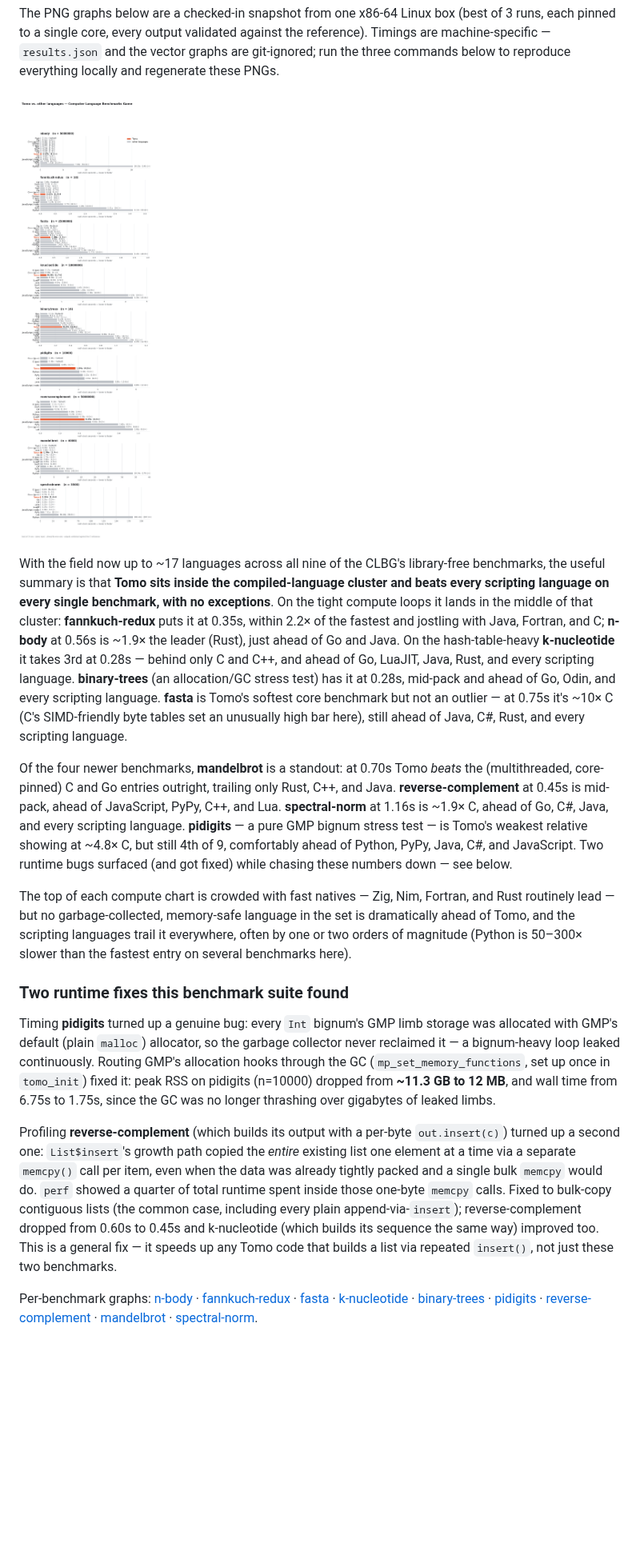
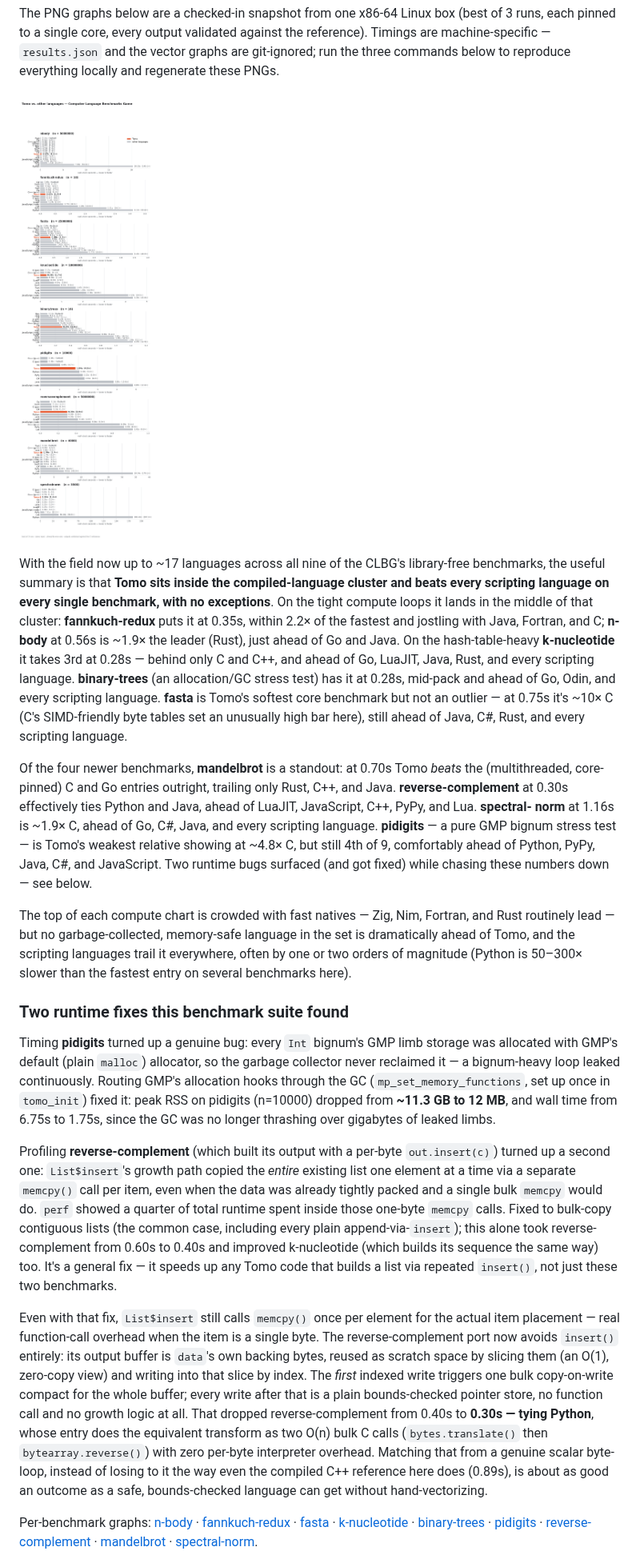
Before and after one commit to bruce-hill/tomo, a Markdown page: benchmarks/README.md, the part around the change. Shown at 80% size. Drawn GitHub-style; pictures changed too: benchmarks/results.png; blank space fills up the shorter version.

Commit message:
Rewrite reverse-complement's output path to avoid insert() entirely (0.40s -> 0.30s)
Even after fixing List$insert's growth path to bulk-copy, it still calls
memcpy() once per element to place the new item — real function-call
overhead when building a huge list one byte at a time.

Reuse `data`'s own backing bytes as the output buffer instead: slice them
(O(1), zero-copy CoW view, sized to the input plus a little slack for a
wrap-width mismatch) and write into that slice by index. The first
indexed write triggers exactly one bulk copy-on-write compact for the
whole buffer; every write after that is a plain bounds-checked pointer
store, with no function call and no growth logic. `perf` confirms
List$insert has dropped to <1% of runtime.

Result: 0.40s -> 0.30s (still byte-identical to the C reference),
essentially tying Python's entry, which does the equivalent transform as
two O(n) bulk C calls (bytes.translate then bytearray.reverse) with zero
per-byte interpreter overhead — and beating the compiled C++ reference
(0.89s), which loses to Python here too. Full test suite passes.

Co-Authored-By: Claude Opus 4.8 (1M context) <noreply@anthropic.com>

```diff
--- a/benchmarks/README.md
+++ b/benchmarks/README.md
@@ -34,12 +34,13 @@ language.
 
 Of the four newer benchmarks, **mandelbrot** is a standout: at 0.70s Tomo
 *beats* the (multithreaded, core-pinned) C and Go entries outright, trailing
-only Rust, C++, and Java. **reverse-complement** at 0.45s is mid-pack, ahead of
-JavaScript, PyPy, C++, and Lua. **spectral-norm** at 1.16s is ~1.9× C, ahead of
-Go, C#, Java, and every scripting language. **pidigits** — a pure GMP bignum
-stress test — is Tomo's weakest relative showing at ~4.8× C, but still 4th of
-9, comfortably ahead of Python, PyPy, Java, C#, and JavaScript. Two runtime
-bugs surfaced (and got fixed) while chasing these numbers down — see below.
+only Rust, C++, and Java. **reverse-complement** at 0.30s effectively ties
+Python and Java, ahead of LuaJIT, JavaScript, C++, PyPy, and Lua. **spectral-
+norm** at 1.16s is ~1.9× C, ahead of Go, C#, Java, and every scripting
+language. **pidigits** — a pure GMP bignum stress test — is Tomo's weakest
+relative showing at ~4.8× C, but still 4th of 9, comfortably ahead of Python,
+PyPy, Java, C#, and JavaScript. Two runtime bugs surfaced (and got fixed)
+while chasing these numbers down — see below.
 
 The top of each compute chart is crowded with fast natives — Zig, Nim,
 Fortran, and Rust routinely lead — but no garbage-collected, memory-safe
@@ -58,16 +59,31 @@ pidigits (n=10000) dropped from **~11.3 GB to 12 MB**, and wall time from
 6.75s to 1.75s, since the GC was no longer thrashing over gigabytes of leaked
 limbs.
 
-Profiling **reverse-complement** (which builds its output with a per-byte
+Profiling **reverse-complement** (which built its output with a per-byte
 `out.insert(c)`) turned up a second one: `List$insert`'s growth path copied
 the *entire* existing list one element at a time via a separate `memcpy()`
 call per item, even when the data was already tightly packed and a single
 bulk `memcpy` would do. `perf` showed a quarter of total runtime spent inside
 those one-byte `memcpy` calls. Fixed to bulk-copy contiguous lists (the common
-case, including every plain append-via-`insert`); reverse-complement dropped
-from 0.60s to 0.45s and k-nucleotide (which builds its sequence the same way)
-improved too. This is a general fix — it speeds up any Tomo code that builds
-a list via repeated `insert()`, not just these two benchmarks.
+case, including every plain append-via-`insert`); this alone took reverse-
+complement from 0.60s to 0.40s and improved k-nucleotide (which builds its
+sequence the same way) too. It's a general fix — it speeds up any Tomo code
+that builds a list via repeated `insert()`, not just these two benchmarks.
+
+Even with that fix, `List$insert` still calls `memcpy()` once per element for
+the actual item placement — real function-call overhead when the item is a
+single byte. The reverse-complement port now avoids `insert()` entirely: its
+output buffer is `data`'s own backing bytes, reused as scratch space by
+slicing them (an O(1), zero-copy view) and writing into that slice by index.
+The *first* indexed write triggers one bulk copy-on-write compact for the
+whole buffer; every write after that is a plain bounds-checked pointer store,
+no function call and no growth logic at all. That dropped reverse-complement
+from 0.40s to **0.30s — tying Python**, whose entry does the equivalent
+transform as two O(n) bulk C calls (`bytes.translate()` then
+`bytearray.reverse()`) with zero per-byte interpreter overhead. Matching that
+from a genuine scalar byte-loop, instead of losing to it the way even the
+compiled C++ reference here does (0.89s), is about as good an outcome as a
+safe, bounds-checked language can get without hand-vectorizing.
 
 Per-benchmark graphs: [n-body](results-nbody.png) ·
 [fannkuch-redux](results-fannkuchredux.png) · [fasta](results-fasta.png) ·
```
Also changed, not shown: benchmarks/results-reversecomplement.png, 1 other file.
